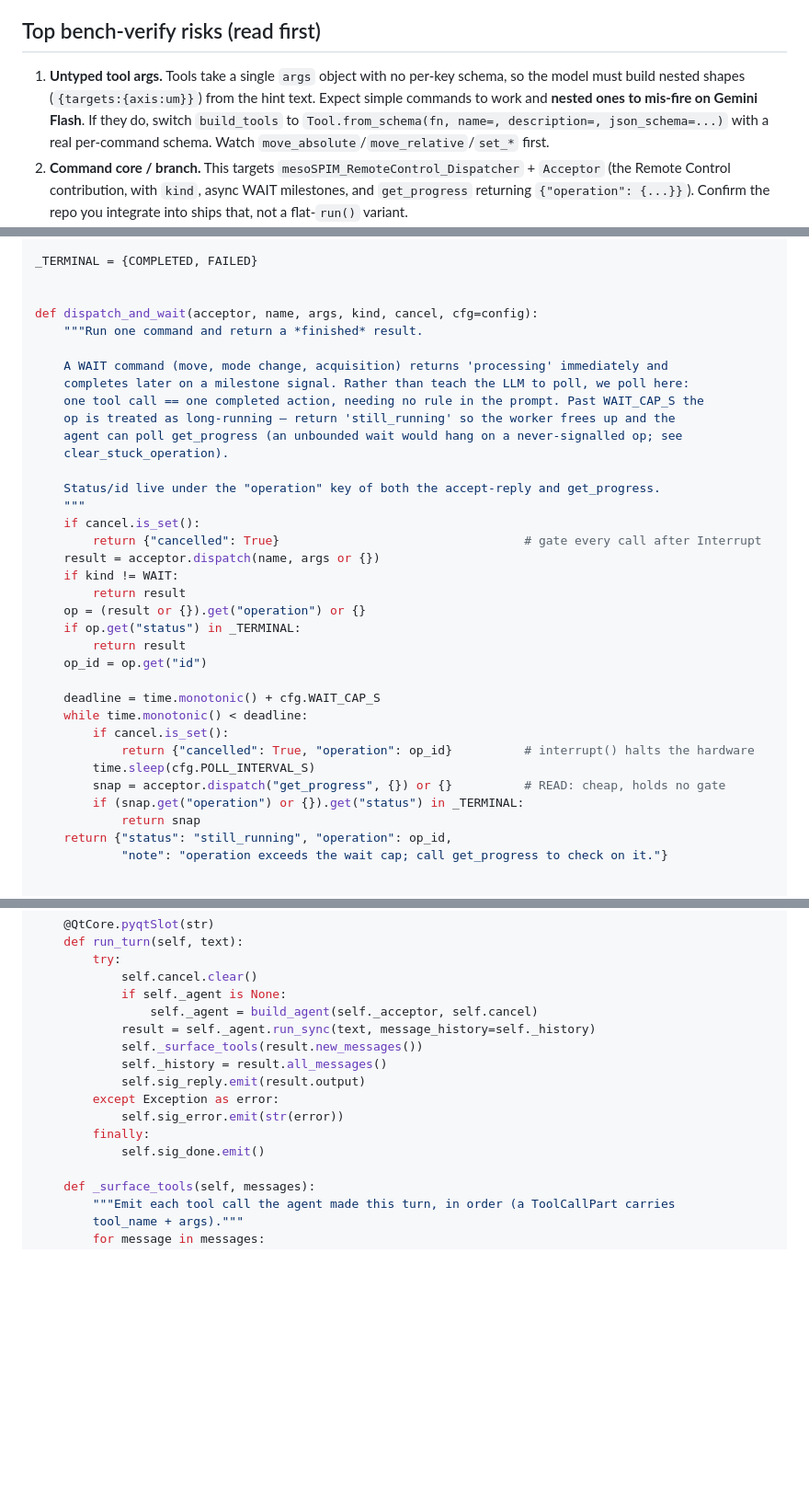
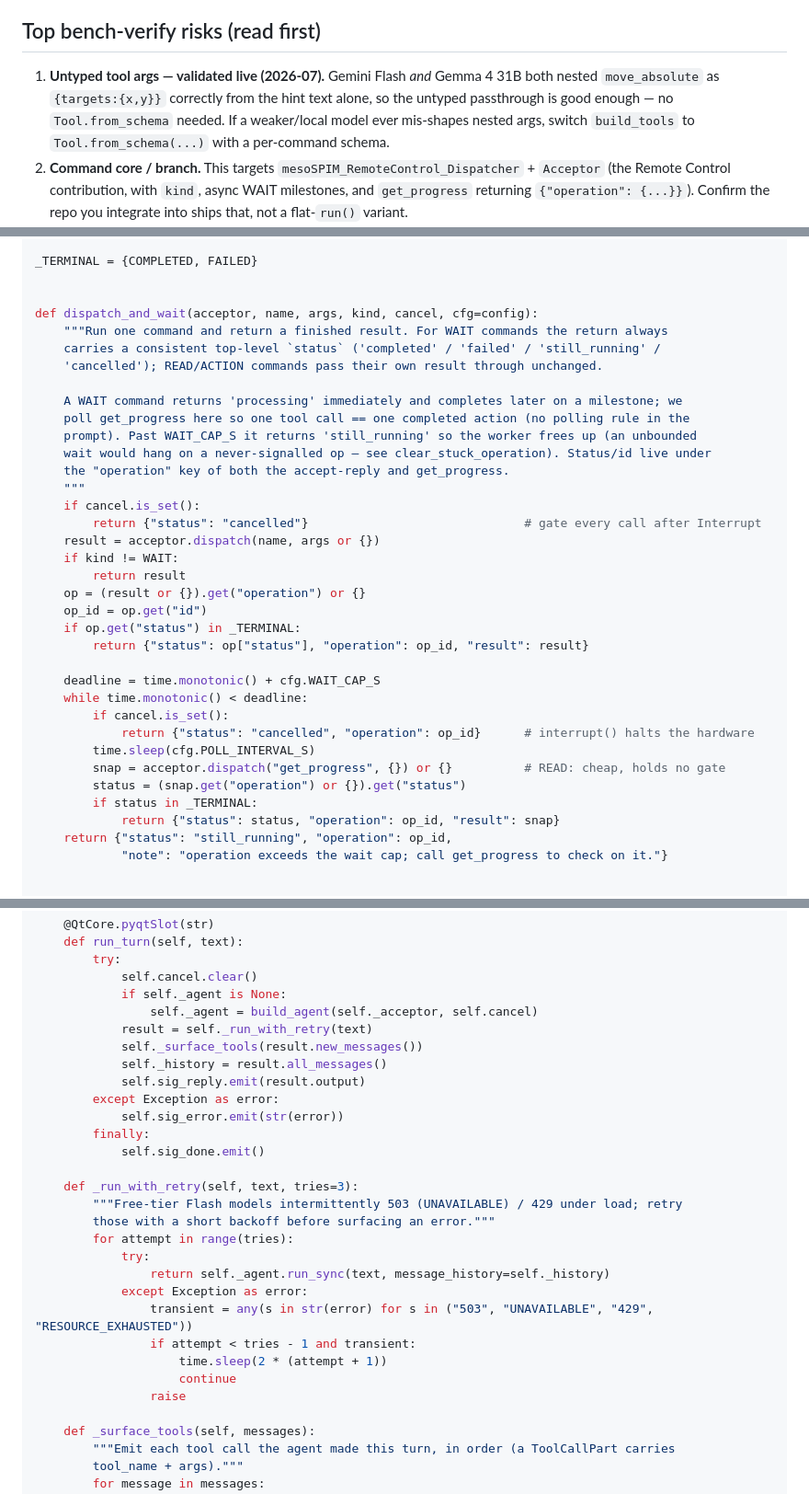
Before and after one commit to thomdehoog/mesospim-remotecontrol, a Markdown page: ai_assistant/IMPLEMENTATION.md, 3 parts joined by grey strips. Shown at 92% size. GitHub-like rendering; blank space fills up the shorter version.

Commit message:
AI Assistant: testing fixes + Gemma 4 31B as default model
Live-verified gemma-4-31b-it and Gemini Flash both shape nested tool args correctly. Fixes: nested get_progress read, cancel-before-dispatch, normalized WAIT return shape, retry-on-503, don't-poll manual line, test-fixture bug. Default model -> Gemma 4 31B (generous free tier, native tool-calling). Core dispatch_and_wait suite 4/4 green.

```diff
--- a/ai_assistant/IMPLEMENTATION.md
+++ b/ai_assistant/IMPLEMENTATION.md
@@ -10,11 +10,10 @@ dispatch; tool exceptions killing the turn. Cut the unreachable "different-op" b
 the two-signal acceptor dance.*
 
 ## Top bench-verify risks (read first)
-1. **Untyped tool args.** Tools take a single `args` object with no per-key schema, so the
-   model must build nested shapes (`{targets:{axis:um}}`) from the hint text. Expect simple
-   commands to work and **nested ones to mis-fire on Gemini Flash**. If they do, switch
-   `build_tools` to `Tool.from_schema(fn, name=, description=, json_schema=...)` with a real
-   per-command schema. Watch `move_absolute`/`move_relative`/`set_*` first.
+1. **Untyped tool args — validated live (2026-07).** Gemini Flash *and* Gemma 4 31B both nested
+   `move_absolute` as `{targets:{x,y}}` correctly from the hint text alone, so the untyped
+   passthrough is good enough — no `Tool.from_schema` needed. If a weaker/local model ever
+   mis-shapes nested args, switch `build_tools` to `Tool.from_schema(...)` with a per-command schema.
 2. **Command core / branch.** This targets `mesoSPIM_RemoteControl_Dispatcher` + `Acceptor`
    (the Remote Control contribution, with `kind`, async WAIT milestones, and `get_progress`
    returning `{"operation": {...}}`). Confirm the repo you integrate into ships that, not a
@@ -76,35 +81,35 @@ _TERMINAL = {COMPLETED, FAILED}
 
 
 def dispatch_and_wait(acceptor, name, args, kind, cancel, cfg=config):
-    """Run one command and return a *finished* result.
+    """Run one command and return a finished result. For WAIT commands the return always
+    carries a consistent top-level `status` ('completed' / 'failed' / 'still_running' /
+    'cancelled'); READ/ACTION commands pass their own result through unchanged.
 
-    A WAIT command (move, mode change, acquisition) returns 'processing' immediately and
-    completes later on a milestone signal. Rather than teach the LLM to poll, we poll here:
-    one tool call == one completed action, needing no rule in the prompt. Past WAIT_CAP_S the
-    op is treated as long-running — return 'still_running' so the worker frees up and the
-    agent can poll get_progress (an unbounded wait would hang on a never-signalled op; see
-    clear_stuck_operation).
-
-    Status/id live under the "operation" key of both the accept-reply and get_progress.
+    A WAIT command returns 'processing' immediately and completes later on a milestone; we
+    poll get_progress here so one tool call == one completed action (no polling rule in the
+    prompt). Past WAIT_CAP_S it returns 'still_running' so the worker frees up (an unbounded
+    wait would hang on a never-signalled op — see clear_stuck_operation). Status/id live under
+    the "operation" key of both the accept-reply and get_progress.
     """
     if cancel.is_set():
-        return {"cancelled": True}                                  # gate every call after Interrupt
+        return {"status": "cancelled"}                              # gate every call after Interrupt
     result = acceptor.dispatch(name, args or {})
     if kind != WAIT:
         return result
     op = (result or {}).get("operation") or {}
+    op_id = op.get("id")
     if op.get("status") in _TERMINAL:
-        return result
-    op_id = op.get("id")
+        return {"status": op["status"], "operation": op_id, "result": result}
 
     deadline = time.monotonic() + cfg.WAIT_CAP_S
     while time.monotonic() < deadline:
         if cancel.is_set():
-            return {"cancelled": True, "operation": op_id}          # interrupt() halts the hardware
+            return {"status": "cancelled", "operation": op_id}      # interrupt() halts the hardware
         time.sleep(cfg.POLL_INTERVAL_S)
         snap = acceptor.dispatch("get_progress", {}) or {}          # READ: cheap, holds no gate
-        if (snap.get("operation") or {}).get("status") in _TERMINAL:
-            return snap
+        status = (snap.get("operation") or {}).get("status")
+        if status in _TERMINAL:
+            return {"status": status, "operation": op_id, "result": snap}
     return {"status": "still_running", "operation": op_id,
             "note": "operation exceeds the wait cap; call get_progress to check on it."}
 
@@ -192,7 +197,7 @@ class AssistantWorker(QtCore.QObject):
             self.cancel.clear()
             if self._agent is None:
                 self._agent = build_agent(self._acceptor, self.cancel)
-            result = self._agent.run_sync(text, message_history=self._history)
+            result = self._run_with_retry(text)
             self._surface_tools(result.new_messages())
             self._history = result.all_messages()
             self.sig_reply.emit(result.output)
@@ -200,6 +205,19 @@ class AssistantWorker(QtCore.QObject):
             self.sig_error.emit(str(error))
         finally:
             self.sig_done.emit()
+
+    def _run_with_retry(self, text, tries=3):
+        """Free-tier Flash models intermittently 503 (UNAVAILABLE) / 429 under load; retry
+        those with a short backoff before surfacing an error."""
+        for attempt in range(tries):
+            try:
+                return self._agent.run_sync(text, message_history=self._history)
+            except Exception as error:
+                transient = any(s in str(error) for s in ("503", "UNAVAILABLE", "429", "RESOURCE_EXHAUSTED"))
+                if attempt < tries - 1 and transient:
+                    time.sleep(2 * (attempt + 1))
+                    continue
+                raise
 
     def _surface_tools(self, messages):
         """Emit each tool call the agent made this turn, in order (a ToolCallPart carries
```
Also changed, not shown: other parts of ai_assistant/IMPLEMENTATION.md (+14 -7 lines).
